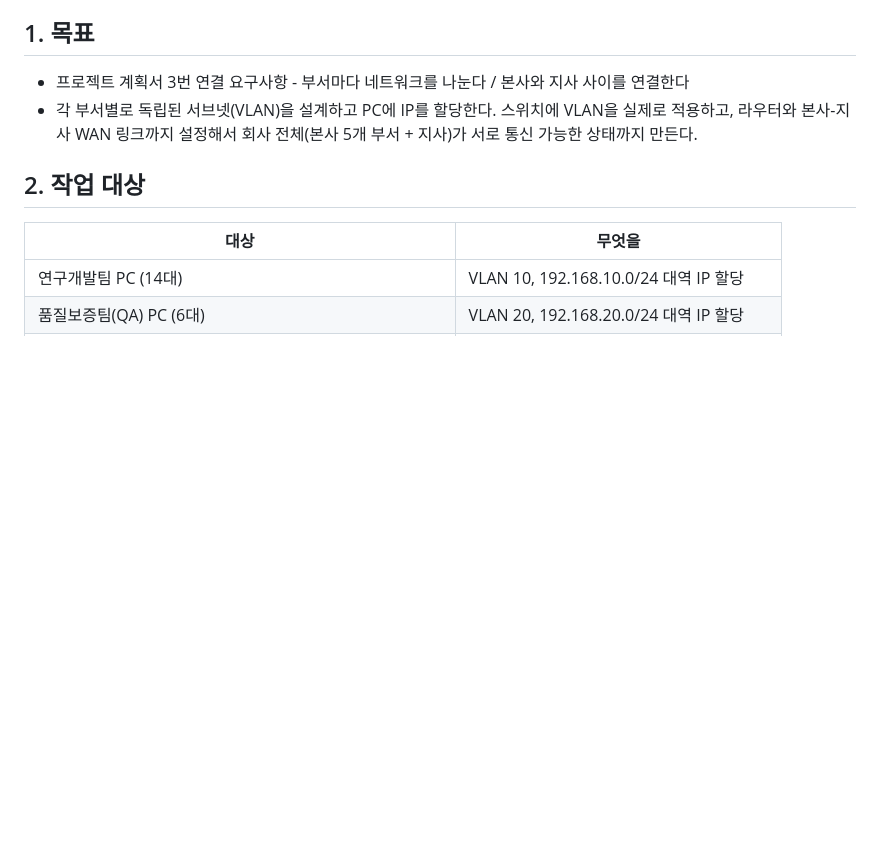
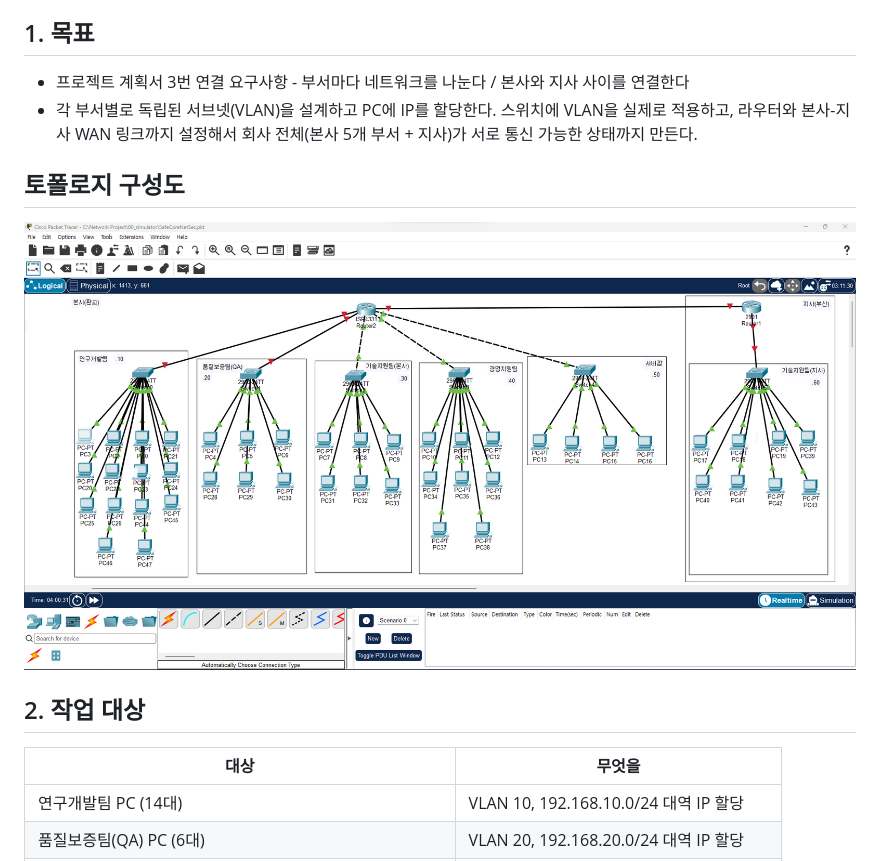
Before and after one commit to coding-jhj/SafeCore-NetSec, a Markdown page: 02_작업 계획/2일차_작업계획서.md, the part around one of its changes. Rendered like a GitHub page; pictures changed too: 99_첨부파일/2일차_토폴로지.png (added); blank space fills up the shorter version.

Commit message:
2일차 작업계획서에 토폴로지 스크린샷, 서브네팅 정리, 결과 항목 반영

```diff
--- a/02_작업 계획/2일차_작업계획서.md
+++ b/02_작업 계획/2일차_작업계획서.md
@@ -6,6 +6,10 @@
 
 - 프로젝트 계획서 3번 연결 요구사항 - 부서마다 네트워크를 나눈다 / 본사와 지사 사이를 연결한다
 - 각 부서별로 독립된 서브넷(VLAN)을 설계하고 PC에 IP를 할당한다. 스위치에 VLAN을 실제로 적용하고, 라우터와 본사-지사 WAN 링크까지 설정해서 회사 전체(본사 5개 부서 + 지사)가 서로 통신 가능한 상태까지 만든다.
+
+## 토폴로지 구성도
+
+![2일차 패킷트레이서 토폴로지](../99_첨부파일/2일차_토폴로지.png)
 
 ## 2. 작업 대상
 
```
Also changed, not shown: other parts of 02_작업 계획/2일차_작업계획서.md (+19 -4 lines).
